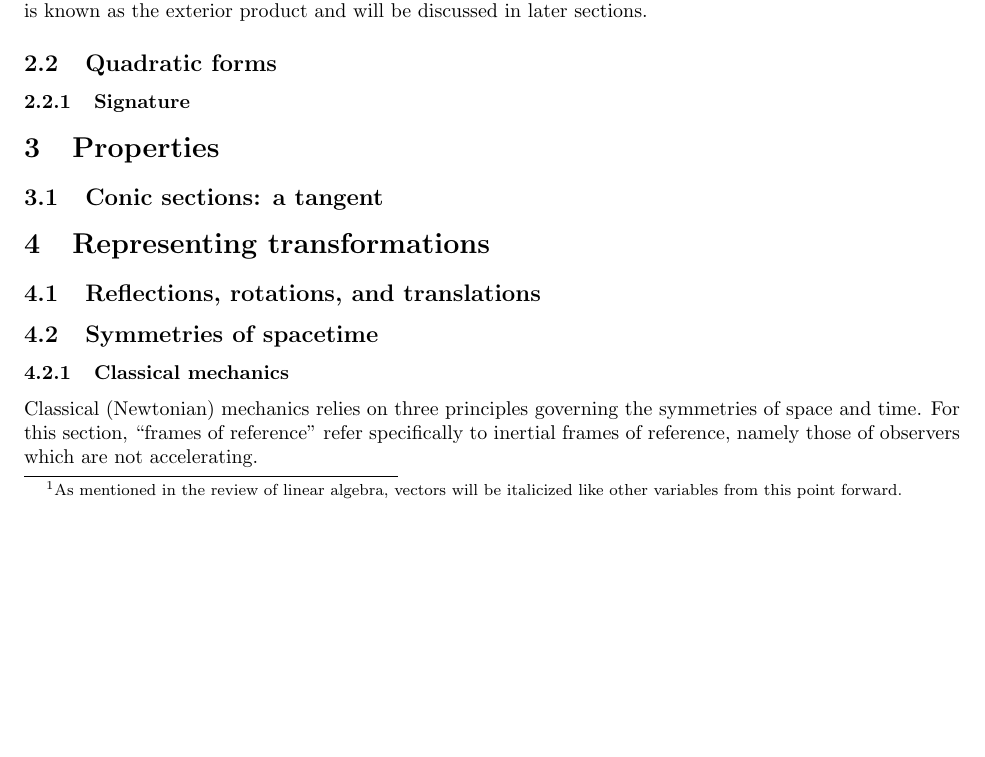
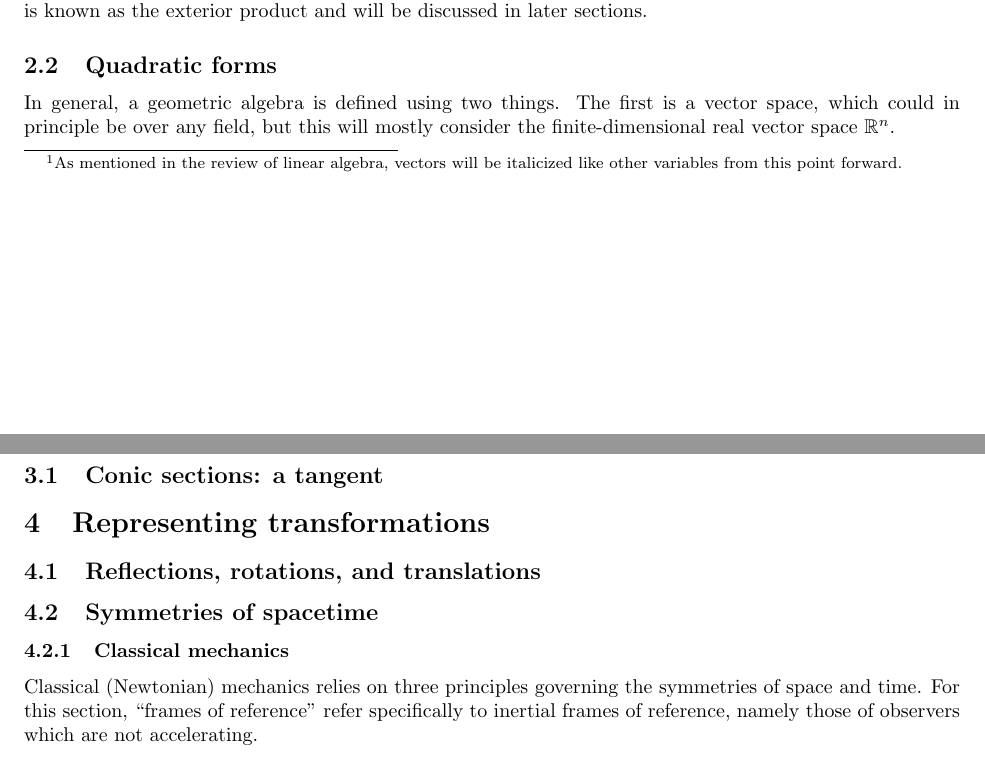
Before and after one commit to Mathtician/ideas, a LaTeX document (geometric_algebra/geometric_algebra.tex): part of page 3 of 6 before the commit and two parts of pages 3 and 4 of 7 after it, the two joined at a grey line, cut so that both start at the same text, the shorter picture padded with empty space. Compiled offline with pdfLaTeX.

Commit message:
Started quadratic forms in geometric algebra

```diff
--- a/geometric_algebra/geometric_algebra.tex
+++ b/geometric_algebra/geometric_algebra.tex
@@ -177,6 +177,10 @@ and which has a more natural geometric interpretation.
 This is known as the exterior product and will be discussed in later sections.
 
 \subsection{Quadratic forms}
+
+In general, a geometric algebra is defined using two things.
+The first is a vector space, which could in principle be over any field,
+but this will mostly consider the finite-dimensional real vector space $\mathbb{R}^n$.
 
 \subsubsection{Signature}
 
```
Also changed, not shown: geometric_algebra/geometric_algebra.pdf, 1 other file.
